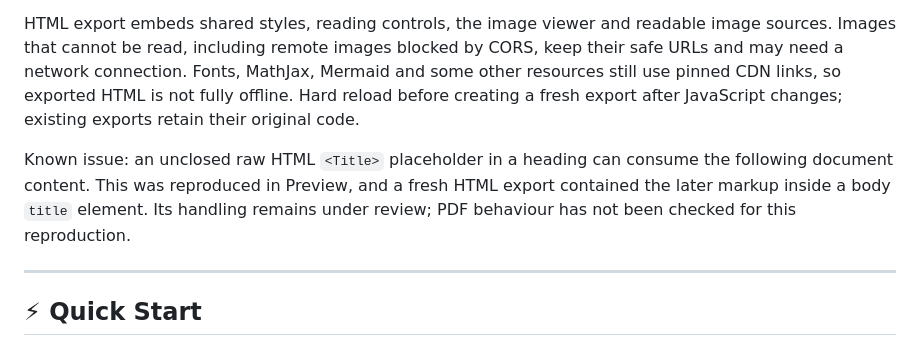
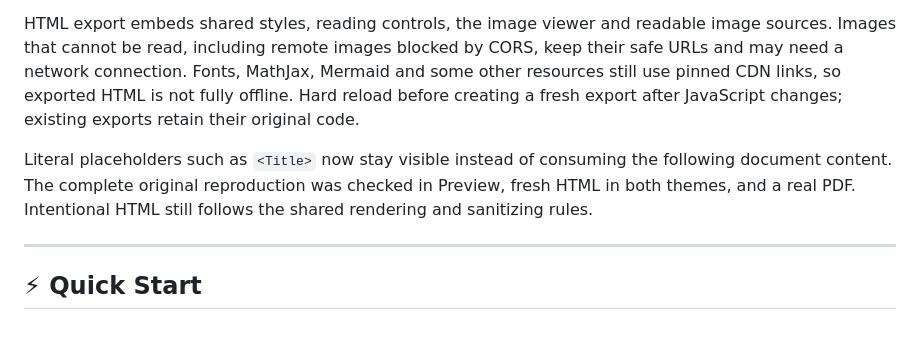
Before and after one commit to zigzag-007/MarkTide-Viewer, a Markdown page: README.md, the part around the change. Drawn GitHub-style.

Commit message:
docs(release): reflect verified v1.8.5 placeholder fix

```diff
--- a/README.md
+++ b/README.md
@@ -82,7 +82,7 @@ PDF export prepares a separate print document and opens the browser print dialog
 
 HTML export embeds shared styles, reading controls, the image viewer and readable image sources. Images that cannot be read, including remote images blocked by CORS, keep their safe URLs and may need a network connection. Fonts, MathJax, Mermaid and some other resources still use pinned CDN links, so exported HTML is not fully offline. Hard reload before creating a fresh export after JavaScript changes; existing exports retain their original code.
 
-Known issue: an unclosed raw HTML `<Title>` placeholder in a heading can consume the following document content. This was reproduced in Preview, and a fresh HTML export contained the later markup inside a body `title` element. Its handling remains under review; PDF behaviour has not been checked for this reproduction.
+Literal placeholders such as `<Title>` now stay visible instead of consuming the following document content. The complete original reproduction was checked in Preview, fresh HTML in both themes, and a real PDF. Intentional HTML still follows the shared rendering and sanitizing rules.
 
 ---
 
```
